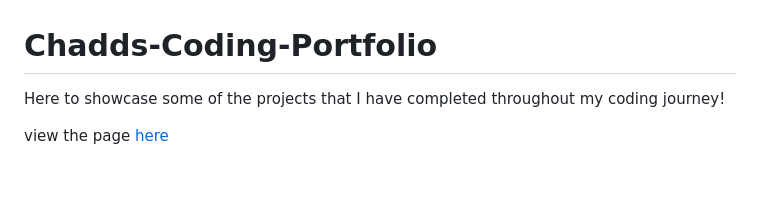
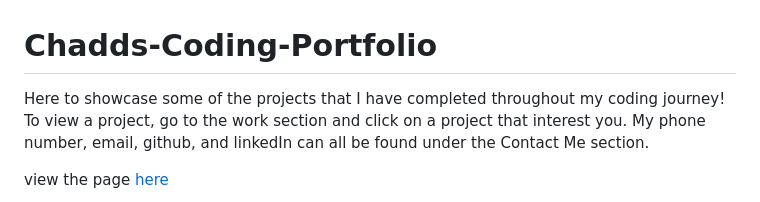
Before and after one commit to cartaud/Chadds-Coding-Portfolio, a Markdown page: README.md, the part around one of its changes. GitHub-like rendering; blank space fills up the shorter version.

```diff
--- a/README.md
+++ b/README.md
@@ -1,5 +1,5 @@
 # Chadds-Coding-Portfolio
-Here to showcase some of the projects that I have completed throughout my coding journey!
+Here to showcase some of the projects that I have completed throughout my coding journey! To view a project, go to the work section and click on a project that interest you. My phone number, email, github, and linkedIn can all be found under the Contact Me section.
 
 view the page <a href="https://cartaud.github.io/Chadds-Coding-Portfolio/" target="_blank">here</a>
 
```
Also changed, not shown: other parts of README.md (+4 -1 lines), assets/images/preview.png, assets/images/preview2.png (added), 2 other files.
